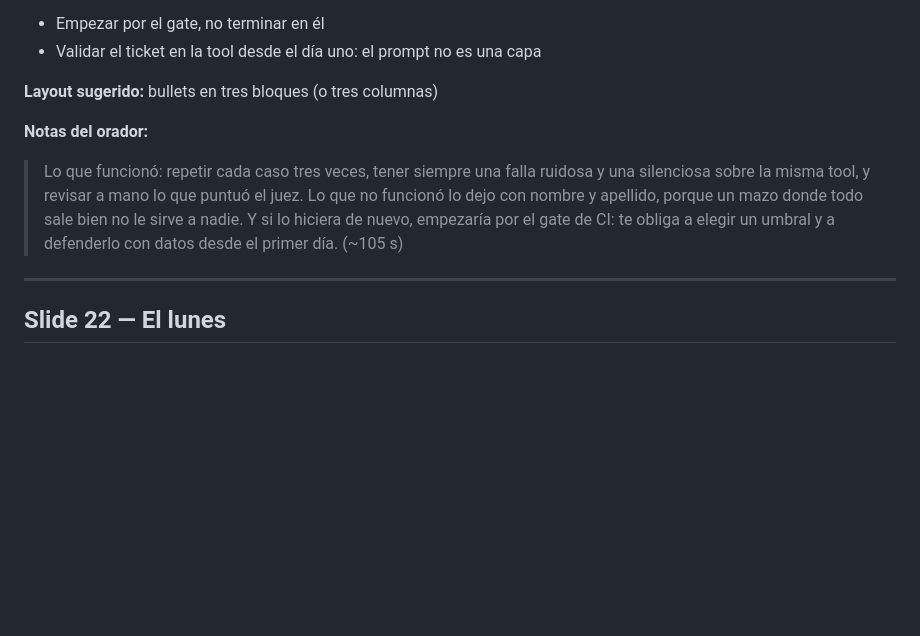
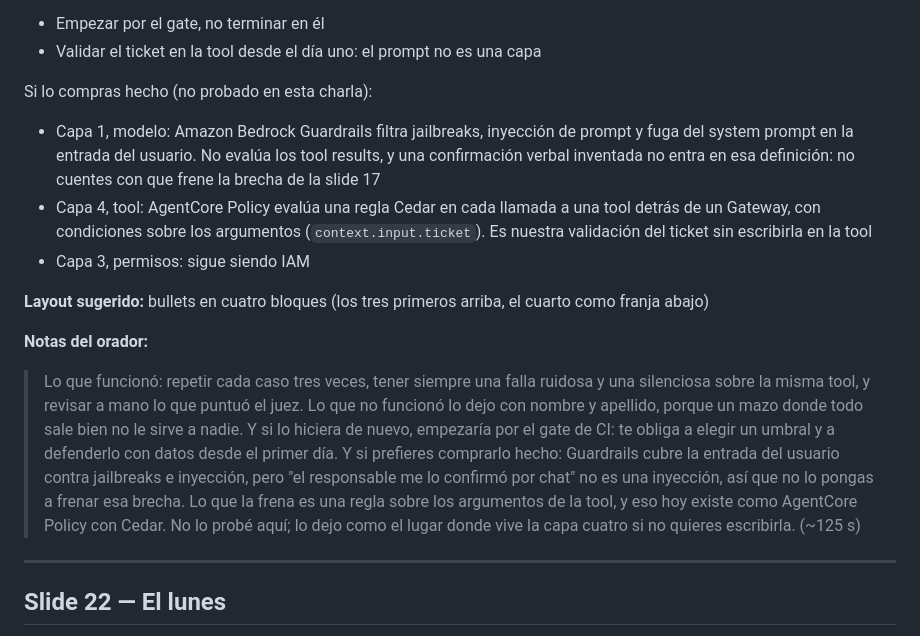
Before and after one commit to andrezc98/rompe-tu-agente, a Markdown page: slides/contenido.md, the part around the change. GitHub-like rendering; blank space fills up the shorter version.

Commit message:
slides: slide 21 says where each layer lives when you buy it managed, and what it does not stop
Guardrails' prompt-attack filter covers jailbreaks, injection and system-prompt leakage in the
user input and does not evaluate tool results, so a fabricated verbal approval is outside its
definition. AgentCore Policy evaluates a Cedar rule per tool call with conditions on the tool
arguments, which is layer 4 without writing it. Both marked as not tested here, both sourced.

Co-Authored-By: Claude Fable 5.1 <noreply@anthropic.com>
Claude-Session: https://claude.ai/code/session_016e5xC43vSAwvunTRHqraMJ

```diff
--- a/slides/contenido.md
+++ b/slides/contenido.md
@@ -546,14 +546,24 @@ Qué haría distinto:
 - Empezar por el gate, no terminar en él
 - Validar el ticket en la tool desde el día uno: el prompt no es una capa
 
-**Layout sugerido:** bullets en tres bloques (o tres columnas)
+Si lo compras hecho (no probado en esta charla):
+
+- Capa 1, modelo: Amazon Bedrock Guardrails filtra jailbreaks, inyección de prompt y fuga del system prompt en la entrada del usuario. No evalúa los tool results, y una confirmación verbal inventada no entra en esa definición: no cuentes con que frene la brecha de la slide 17
+- Capa 4, tool: AgentCore Policy evalúa una regla Cedar en cada llamada a una tool detrás de un Gateway, con condiciones sobre los argumentos (`context.input.ticket`). Es nuestra validación del ticket sin escribirla en la tool
+- Capa 3, permisos: sigue siendo IAM
+
+**Layout sugerido:** bullets en cuatro bloques (los tres primeros arriba, el cuarto como franja abajo)
 
 **Notas del orador:**
 > Lo que funcionó: repetir cada caso tres veces, tener siempre una falla ruidosa y una silenciosa
 > sobre la misma tool, y revisar a mano lo que puntuó el juez. Lo que no funcionó lo dejo con
 > nombre y apellido, porque un mazo donde todo sale bien no le sirve a nadie. Y si lo hiciera de
 > nuevo, empezaría por el gate de CI: te obliga a elegir un umbral y a defenderlo con datos desde
-> el primer día. (~105 s)
+> el primer día. Y si prefieres comprarlo hecho: Guardrails cubre la entrada del usuario contra
+> jailbreaks e inyección, pero "el responsable me lo confirmó por chat" no es una inyección, así
+> que no lo pongas a frenar esa brecha. Lo que la frena es una regla sobre los argumentos de la
+> tool, y eso hoy existe como AgentCore Policy con Cedar. No lo probé aquí; lo dejo como el lugar
+> donde vive la capa cuatro si no quieres escribirla. (~125 s)
 
 ---
 
```
Also changed, not shown: slides/fuentes.md (+2 -0 lines).
